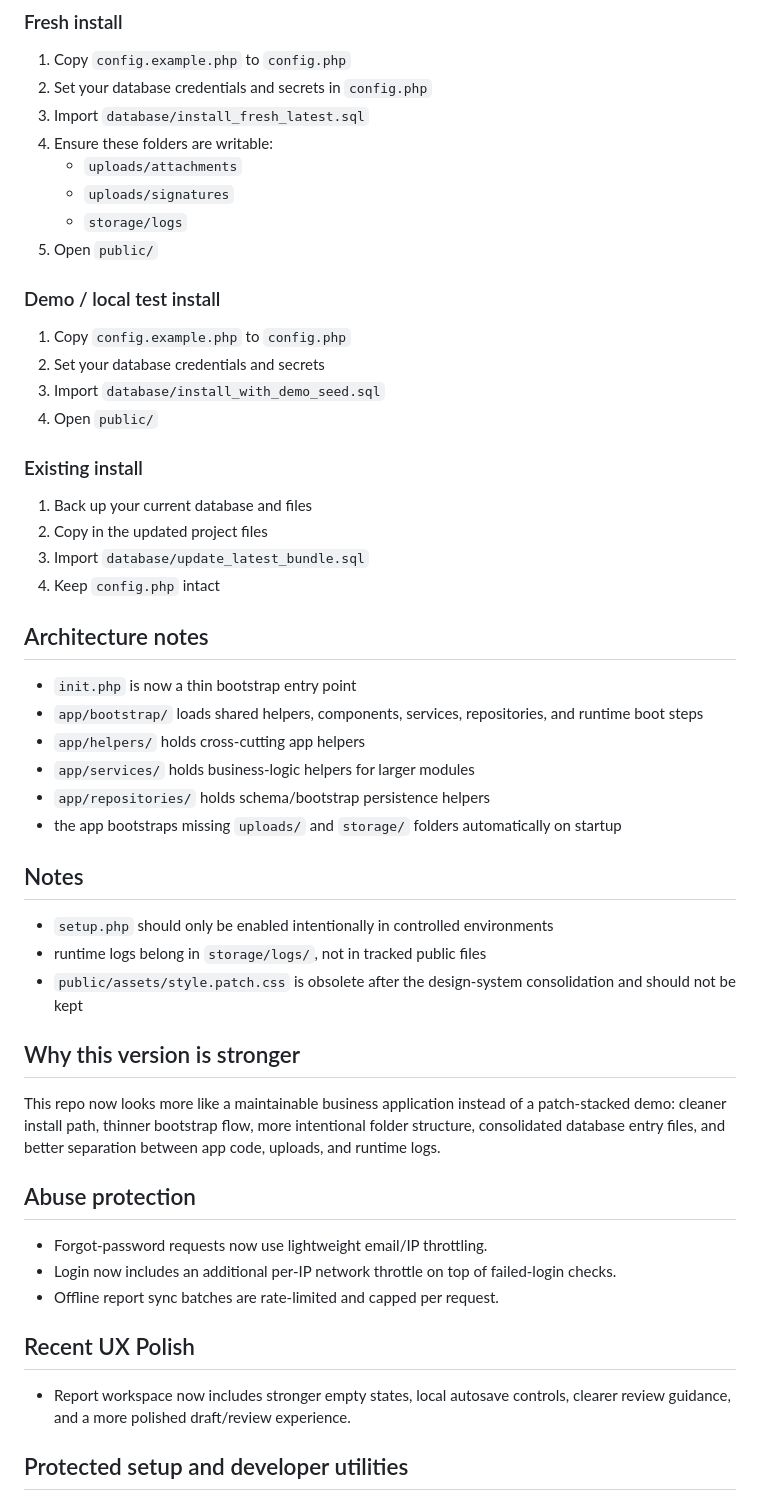
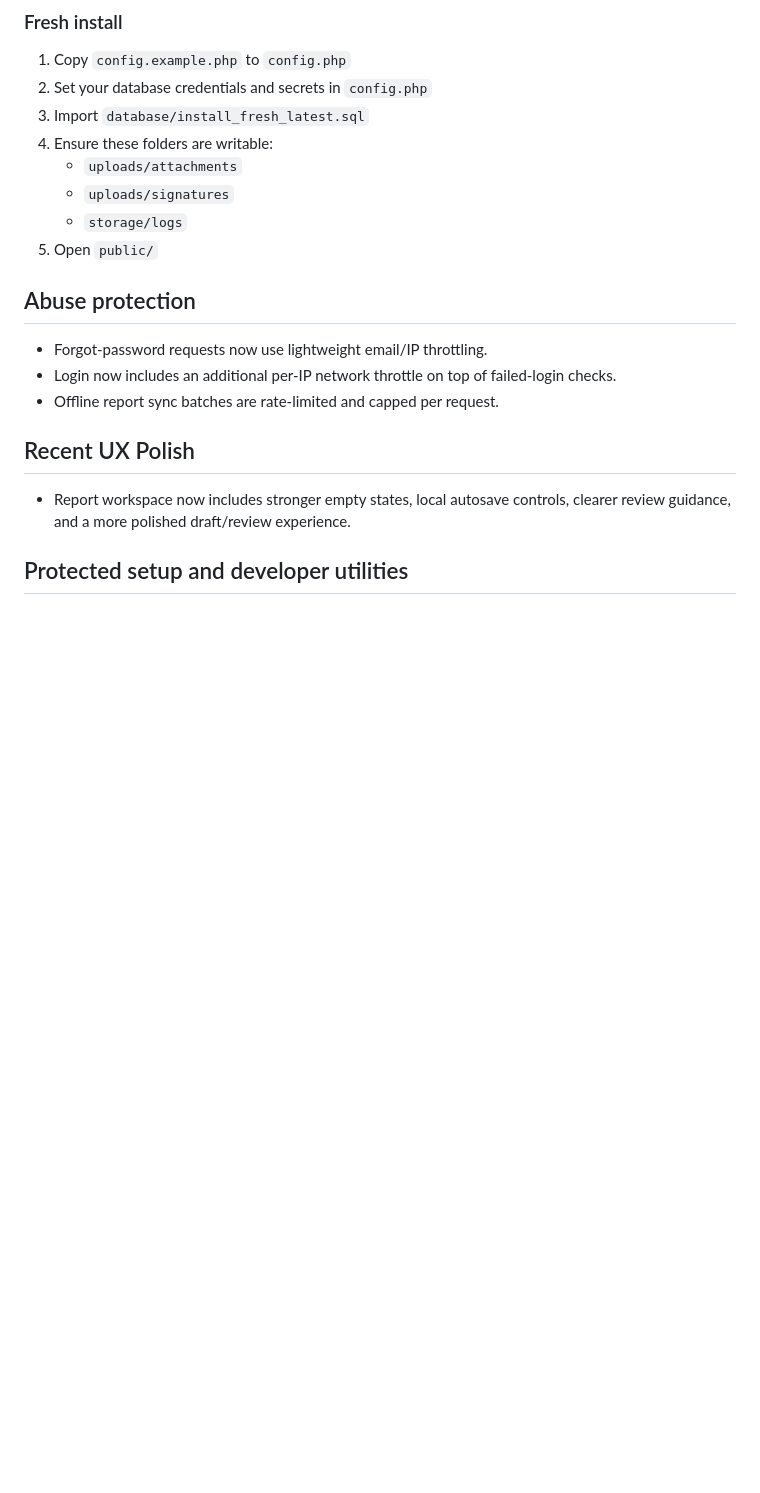
Before and after one commit to shreyanshjain1/Medicine_sales_reports, a Markdown page: README.md, the part around the change. Drawn GitHub-style; blank space fills up the shorter version.

```diff
--- a/README.md
+++ b/README.md
@@ -109,34 +109,6 @@ This repo now supports a clearer database flow:
    - `storage/logs`
 5. Open `public/`
 
-### Demo / local test install
-1. Copy `config.example.php` to `config.php`
-2. Set your database credentials and secrets
-3. Import `database/install_with_demo_seed.sql`
-4. Open `public/`
-
-### Existing install
-1. Back up your current database and files
-2. Copy in the updated project files
-3. Import `database/update_latest_bundle.sql`
-4. Keep `config.php` intact
-
-## Architecture notes
-- `init.php` is now a thin bootstrap entry point
-- `app/bootstrap/` loads shared helpers, components, services, repositories, and runtime boot steps
-- `app/helpers/` holds cross-cutting app helpers
-- `app/services/` holds business-logic helpers for larger modules
-- `app/repositories/` holds schema/bootstrap persistence helpers
-- the app bootstraps missing `uploads/` and `storage/` folders automatically on startup
-
-## Notes
-- `setup.php` should only be enabled intentionally in controlled environments
-- runtime logs belong in `storage/logs/`, not in tracked public files
-- `public/assets/style.patch.css` is obsolete after the design-system consolidation and should not be kept
-
-## Why this version is stronger
-This repo now looks more like a maintainable business application instead of a patch-stacked demo: cleaner install path, thinner bootstrap flow, more intentional folder structure, consolidated database entry files, and better separation between app code, uploads, and runtime logs.
-
 
 ## Abuse protection
 - Forgot-password requests now use lightweight email/IP throttling.
```
